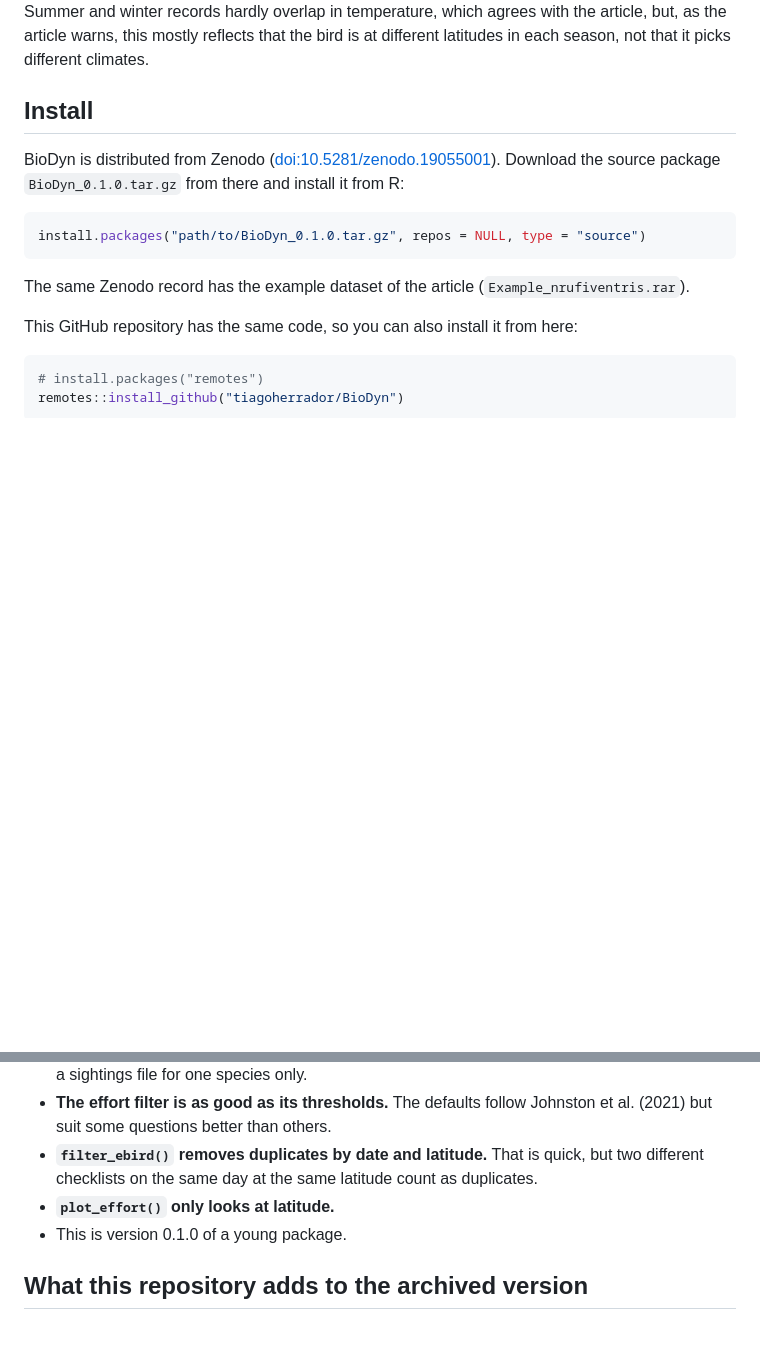
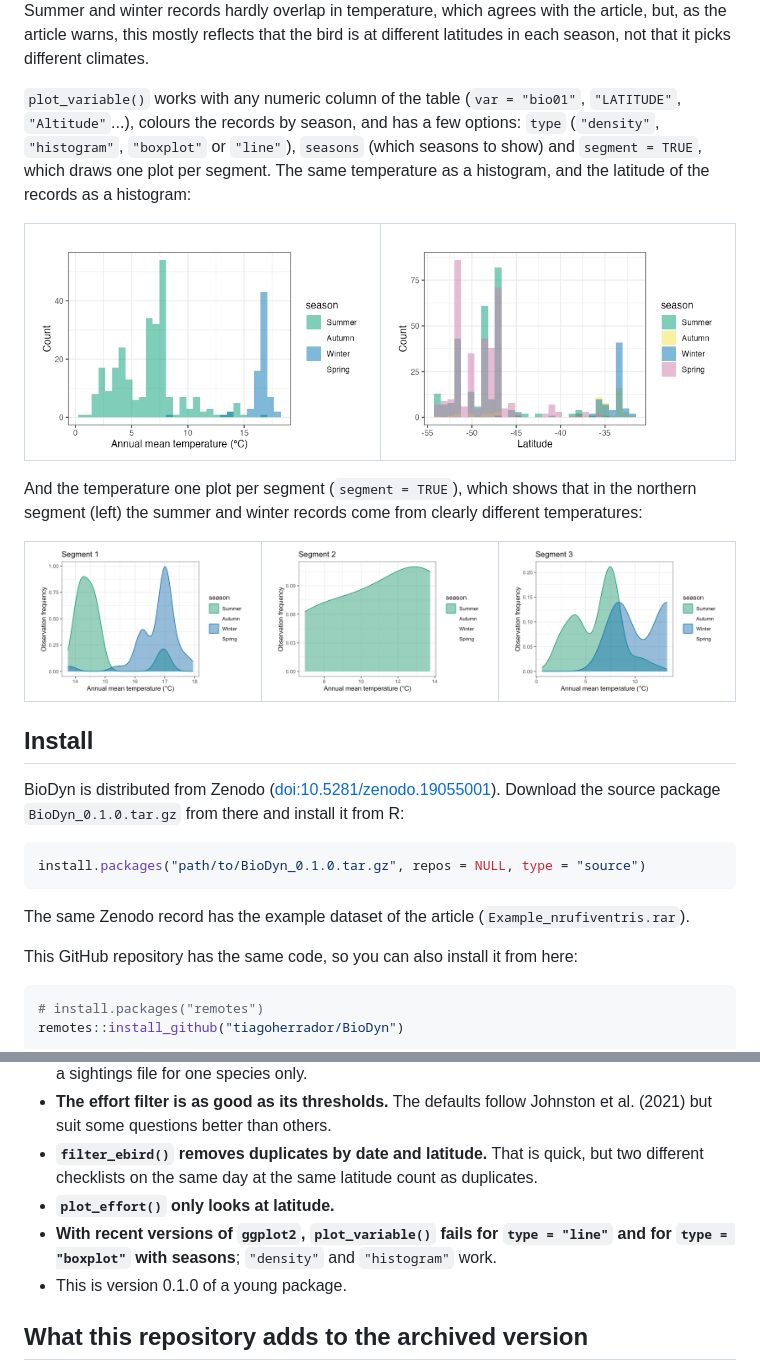
Before and after one commit to tiagoherrador/BioDyn, a Markdown page: README.md, 2 parts joined by grey strips. GitHub-like rendering; pictures changed too: assets/pv_bio01_histogram.png (added), assets/pv_bio01_segment_1.png (added), assets/pv_bio01_segment_2.png (added); blank space fills up the shorter version.

Commit message:
README: more plot_variable() examples (histograms, one plot per segment)

```diff
--- a/README.md
+++ b/README.md
@@ -69,6 +69,25 @@ On the left every season is represented at almost every latitude, so effort is f
 
 Summer and winter records hardly overlap in temperature, which agrees with the article, but, as the article warns, this mostly reflects that the bird is at different latitudes in each season, not that it picks different climates.
 
+`plot_variable()` works with any numeric column of the table (`var = "bio01"`, `"LATITUDE"`, `"Altitude"`...), colours the records by season, and has a few options: `type` (`"density"`, `"histogram"`, `"boxplot"` or `"line"`), `seasons` (which seasons to show) and `segment = TRUE`, which draws one plot per segment. The same temperature as a histogram, and the latitude of the records as a histogram:
+
+<table>
+<tr>
+<td><img src="assets/pv_bio01_histogram.png" width="400" alt="Histogram of annual mean temperature by season, drawn by plot_variable()"></td>
+<td><img src="assets/pv_latitude_histogram.png" width="400" alt="Histogram of latitude by season, drawn by plot_variable()"></td>
+</tr>
+</table>
+
+And the temperature one plot per segment (`segment = TRUE`), which shows that in the northern segment (left) the summer and winter records come from clearly different temperatures:
+
+<table>
+<tr>
+<td><img src="assets/pv_bio01_segment_1.png" width="265" alt="Temperature by season in segment 1"></td>
+<td><img src="assets/pv_bio01_segment_2.png" width="265" alt="Temperature by season in segment 2"></td>
+<td><img src="assets/pv_bio01_segment_3.png" width="265" alt="Temperature by season in segment 3"></td>
+</tr>
+</table>
+
 ## Install
 
 BioDyn is distributed from Zenodo ([doi:10.5281/zenodo.19055001](https://doi.org/10.5281/zenodo.19055001)). Download the source package `BioDyn_0.1.0.tar.gz` from there and install it from R:
@@ -122,6 +141,7 @@ The tests use tiny hand-made tables and need no real data.
 - **The effort filter is as good as its thresholds.** The defaults follow Johnston et al. (2021) but suit some questions better than others.
 - **`filter_ebird()` removes duplicates by date and latitude.** That is quick, but two different checklists on the same day at the same latitude count as duplicates.
 - **`plot_effort()` only looks at latitude.**
+- **With recent versions of `ggplot2`, `plot_variable()` fails for `type = "line"` and for `type = "boxplot"` with seasons**; `"density"` and `"histogram"` work.
 - This is version 0.1.0 of a young package.
 
 ## What this repository adds to the archived version
```
Also changed, not shown: 1 other file.
